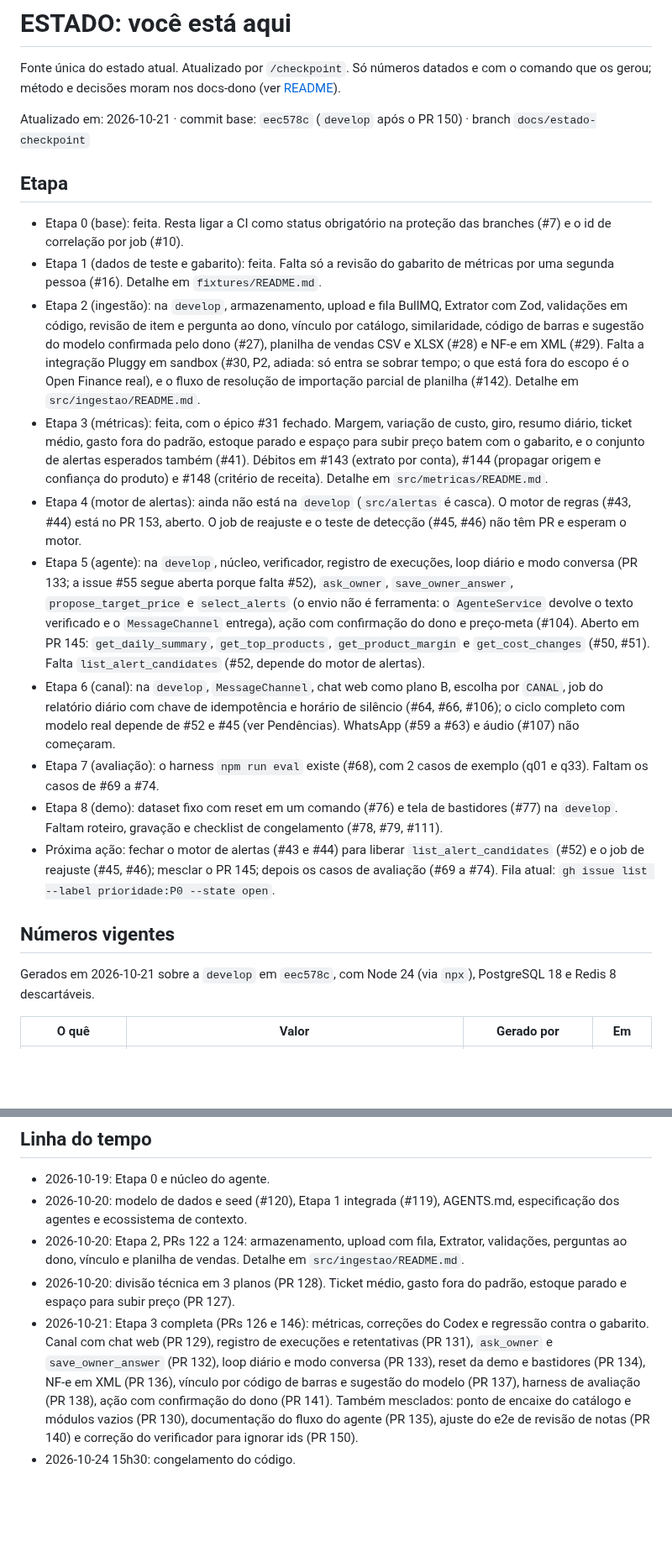
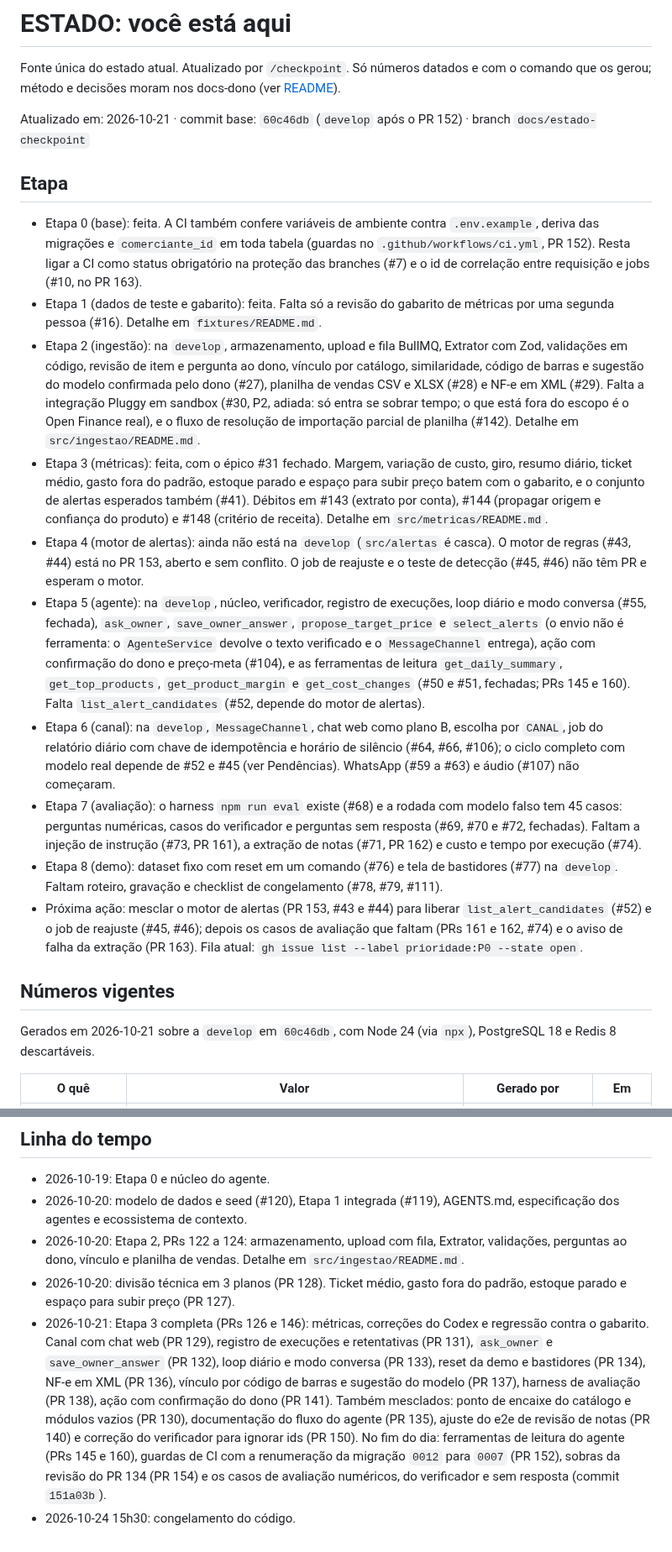
Before and after one commit to insignia-corp/omnia, a Markdown page: docs/ESTADO.md, 2 parts joined by grey strips. Shown at 84% size. Drawn GitHub-style; blank space fills up the shorter version.

```diff
--- a/docs/ESTADO.md
+++ b/docs/ESTADO.md
@@ -2,24 +2,24 @@
 
 Fonte única do estado atual. Atualizado por `/checkpoint`. Só números datados e com o comando que os gerou; método e decisões moram nos docs-dono (ver [README](README.md)).
 
-Atualizado em: 2026-10-21 · commit base: `eec578c` (`develop` após o PR 150) · branch `docs/estado-checkpoint`
+Atualizado em: 2026-10-21 · commit base: `60c46db` (`develop` após o PR 152) · branch `docs/estado-checkpoint`
 
 ## Etapa
 
-- Etapa 0 (base): feita. Resta ligar a CI como status obrigatório na proteção das branches (#7) e o id de correlação por job (#10).
+- Etapa 0 (base): feita. A CI também confere variáveis de ambiente contra `.env.example`, deriva das migrações e `comerciante_id` em toda tabela (guardas no `.github/workflows/ci.yml`, PR 152). Resta ligar a CI como status obrigatório na proteção das branches (#7) e o id de correlação entre requisição e jobs (#10, no PR 163).
 - Etapa 1 (dados de teste e gabarito): feita. Falta só a revisão do gabarito de métricas por uma segunda pessoa (#16). Detalhe em `fixtures/README.md`.
 - Etapa 2 (ingestão): na `develop`, armazenamento, upload e fila BullMQ, Extrator com Zod, validações em código, revisão de item e pergunta ao dono, vínculo por catálogo, similaridade, código de barras e sugestão do modelo confirmada pelo dono (#27), planilha de vendas CSV e XLSX (#28) e NF-e em XML (#29). Falta a integração Pluggy em sandbox (#30, P2, adiada: só entra se sobrar tempo; o que está fora do escopo é o Open Finance real), e o fluxo de resolução de importação parcial de planilha (#142). Detalhe em `src/ingestao/README.md`.
 - Etapa 3 (métricas): feita, com o épico #31 fechado. Margem, variação de custo, giro, resumo diário, ticket médio, gasto fora do padrão, estoque parado e espaço para subir preço batem com o gabarito, e o conjunto de alertas esperados também (#41). Débitos em #143 (extrato por conta), #144 (propagar origem e confiança do produto) e #148 (critério de receita). Detalhe em `src/metricas/README.md`.
-- Etapa 4 (motor de alertas): ainda não está na `develop` (`src/alertas` é casca). O motor de regras (#43, #44) está no PR 153, aberto. O job de reajuste e o teste de detecção (#45, #46) não têm PR e esperam o motor.
-- Etapa 5 (agente): na `develop`, núcleo, verificador, registro de execuções, loop diário e modo conversa (PR 133; a issue #55 segue aberta porque falta #52), `ask_owner`, `save_owner_answer`, `propose_target_price` e `select_alerts` (o envio não é ferramenta: o `AgenteService` devolve o texto verificado e o `MessageChannel` entrega), ação com confirmação do dono e preço-meta (#104). Aberto em PR 145: `get_daily_summary`, `get_top_products`, `get_product_margin` e `get_cost_changes` (#50, #51). Falta `list_alert_candidates` (#52, depende do motor de alertas).
+- Etapa 4 (motor de alertas): ainda não está na `develop` (`src/alertas` é casca). O motor de regras (#43, #44) está no PR 153, aberto e sem conflito. O job de reajuste e o teste de detecção (#45, #46) não têm PR e esperam o motor.
+- Etapa 5 (agente): na `develop`, núcleo, verificador, registro de execuções, loop diário e modo conversa (#55, fechada), `ask_owner`, `save_owner_answer`, `propose_target_price` e `select_alerts` (o envio não é ferramenta: o `AgenteService` devolve o texto verificado e o `MessageChannel` entrega), ação com confirmação do dono e preço-meta (#104), e as ferramentas de leitura `get_daily_summary`, `get_top_products`, `get_product_margin` e `get_cost_changes` (#50 e #51, fechadas; PRs 145 e 160). Falta `list_alert_candidates` (#52, depende do motor de alertas).
 - Etapa 6 (canal): na `develop`, `MessageChannel`, chat web como plano B, escolha por `CANAL`, job do relatório diário com chave de idempotência e horário de silêncio (#64, #66, #106); o ciclo completo com modelo real depende de #52 e #45 (ver Pendências). WhatsApp (#59 a #63) e áudio (#107) não começaram.
-- Etapa 7 (avaliação): o harness `npm run eval` existe (#68), com 2 casos de exemplo (q01 e q33). Faltam os casos de #69 a #74.
+- Etapa 7 (avaliação): o harness `npm run eval` existe (#68) e a rodada com modelo falso tem 45 casos: perguntas numéricas, casos do verificador e perguntas sem resposta (#69, #70 e #72, fechadas). Faltam a injeção de instrução (#73, PR 161), a extração de notas (#71, PR 162) e custo e tempo por execução (#74).
 - Etapa 8 (demo): dataset fixo com reset em um comando (#76) e tela de bastidores (#77) na `develop`. Faltam roteiro, gravação e checklist de congelamento (#78, #79, #111).
-- Próxima ação: fechar o motor de alertas (#43 e #44) para liberar `list_alert_candidates` (#52) e o job de reajuste (#45, #46); mesclar o PR 145; depois os casos de avaliação (#69 a #74). Fila atual: `gh issue list --label prioridade:P0 --state open`.
+- Próxima ação: mesclar o motor de alertas (PR 153, #43 e #44) para liberar `list_alert_candidates` (#52) e o job de reajuste (#45, #46); depois os casos de avaliação que faltam (PRs 161 e 162, #74) e o aviso de falha da extração (PR 163). Fila atual: `gh issue list --label prioridade:P0 --state open`.
 
 ## Números vigentes
 
-Gerados em 2026-10-21 sobre a `develop` em `eec578c`, com Node 24 (via `npx`), PostgreSQL 18 e Redis 8 descartáveis.
+Gerados em 2026-10-21 sobre a `develop` em `60c46db`, com Node 24 (via `npx`), PostgreSQL 18 e Redis 8 descartáveis.
 
 | O quê | Valor | Gerado por | Em |
 | --- | --- | --- | --- |
@@ -65,5 +63,5 @@ Gerados em 2026-10-21 sobre a `develop` em `eec578c`, com Node 24 (via `npx`), P
 - 2026-10-20: modelo de dados e seed (#120), Etapa 1 integrada (#119), AGENTS.md, especificação dos agentes e ecossistema de contexto.
 - 2026-10-20: Etapa 2, PRs 122 a 124: armazenamento, upload com fila, Extrator, validações, perguntas ao dono, vínculo e planilha de vendas. Detalhe em `src/ingestao/README.md`.
 - 2026-10-20: divisão técnica em 3 planos (PR 128). Ticket médio, gasto fora do padrão, estoque parado e espaço para subir preço (PR 127).
-- 2026-10-21: Etapa 3 completa (PRs 126 e 146): métricas, correções do Codex e regressão contra o gabarito. Canal com chat web (PR 129), registro de execuções e retentativas (PR 131), `ask_owner` e `save_owner_answer` (PR 132), loop diário e modo conversa (PR 133), reset da demo e bastidores (PR 134), NF-e em XML (PR 136), vínculo por código de barras e sugestão do modelo (PR 137), harness de avaliação (PR 138), ação com confirmação do dono (PR 141). Também mesclados: ponto de encaixe do catálogo e módulos vazios (PR 130), documentação do fluxo do agente (PR 135), ajuste do e2e de revisão de notas (PR 140) e correção do verificador para ignorar ids (PR 150).
+- 2026-10-21: Etapa 3 completa (PRs 126 e 146): métricas, correções do Codex e regressão contra o gabarito. Canal com chat web (PR 129), registro de execuções e retentativas (PR 131), `ask_owner` e `save_owner_answer` (PR 132), loop diário e modo conversa (PR 133), reset da demo e bastidores (PR 134), NF-e em XML (PR 136), vínculo por código de barras e sugestão do modelo (PR 137), harness de avaliação (PR 138), ação com confirmação do dono (PR 141). Também mesclados: ponto de encaixe do catálogo e módulos vazios (PR 130), documentação do fluxo do agente (PR 135), ajuste do e2e de revisão de notas (PR 140) e correção do verificador para ignorar ids (PR 150). No fim do dia: ferramentas de leitura do agente (PRs 145 e 160), guardas de CI com a renumeração da migração `0012` para `0007` (PR 152), sobras da revisão do PR 134 (PR 154) e os casos de avaliação numéricos, do verificador e sem resposta (commit `151a03b`).
 - 2026-10-24 15h30: congelamento do código.
```
Also changed, not shown: other parts of docs/ESTADO.md (+6 -8 lines).
